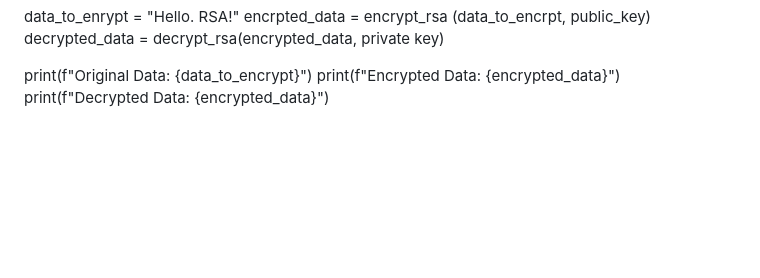
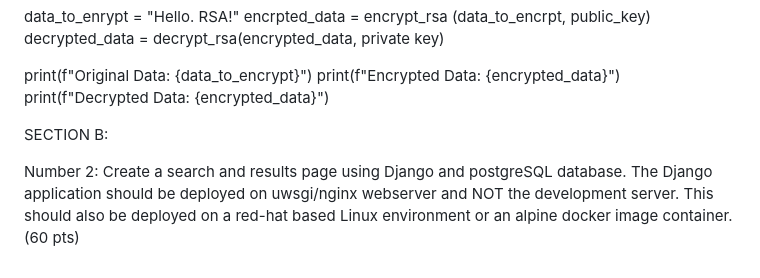
Before and after one commit to teambits009/Django-Project-Test-, a Markdown page: README.md, the part around the change. Rendered like a GitHub page; blank space fills up the shorter version.

```diff
--- a/README.md
+++ b/README.md
@@ -378,3 +378,12 @@ decrypted_data = decrypt_rsa(encrypted_data, private key)
 print(f"Original Data: {data_to_encrypt}")
 print(f"Encrypted Data: {encrypted_data}")
 print(f"Decrypted Data: {encrypted_data}")
+
+
+SECTION B:
+
+Number 2:
+Create a search and results page using Django and postgreSQL database. The
+Django application should be deployed on uwsgi/nginx webserver and NOT
+the development server. This should also be deployed on a red-hat based
+Linux environment or an alpine docker image container. (60 pts)
```
